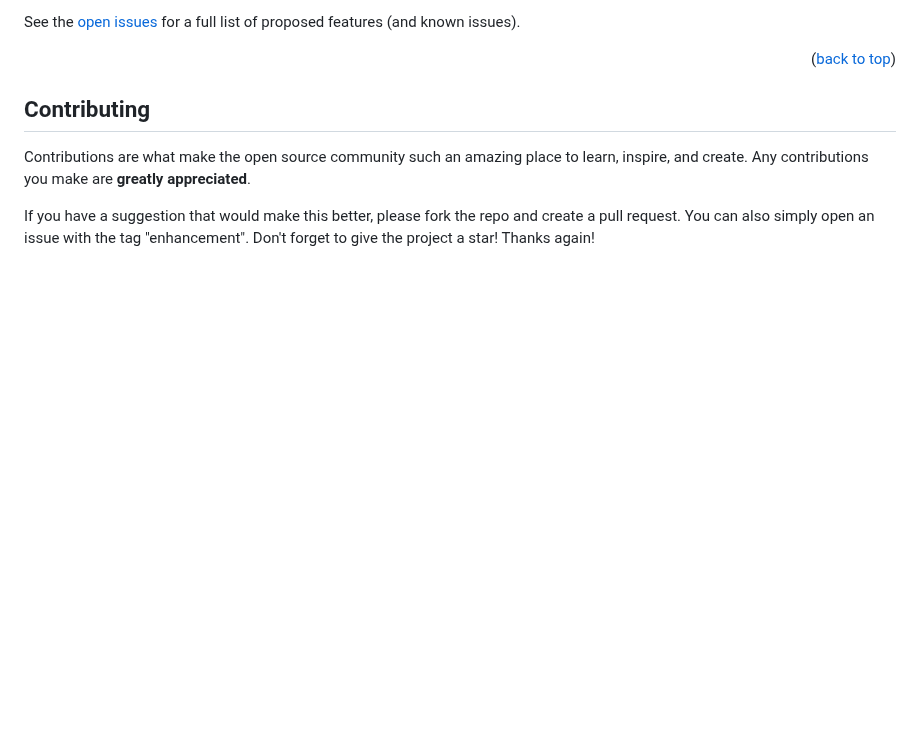
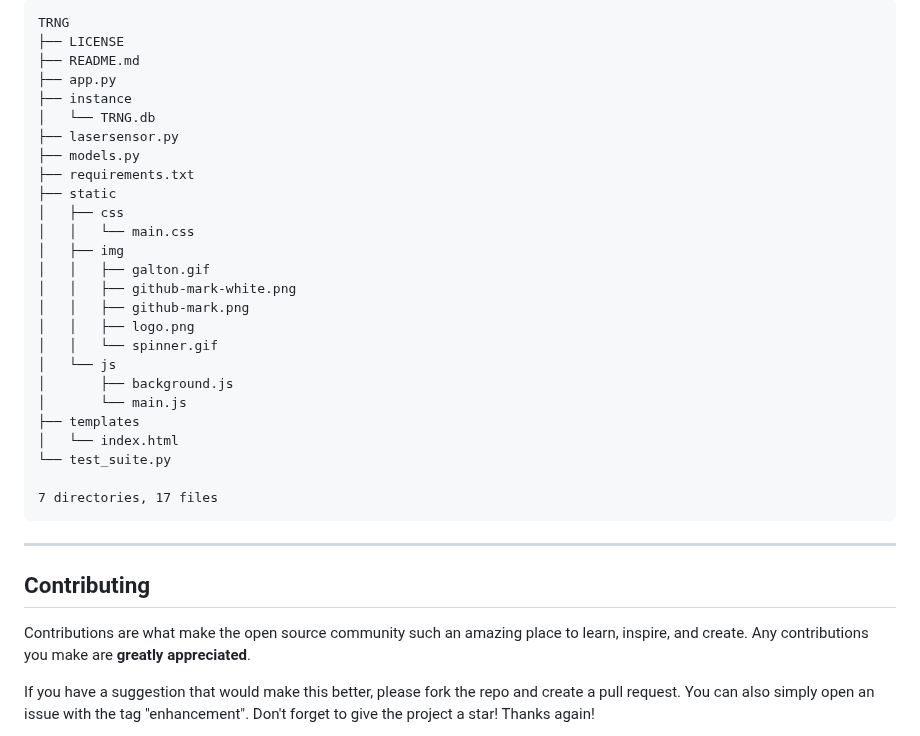
Before and after one commit to FabianMaas/TRNG, a Markdown page: README.md, the part around one of its changes. Rendered like a GitHub page; blank space fills up the shorter version.

````diff
--- a/README.md
+++ b/README.md
@@ -151,9 +155,33 @@ _For more examples, please refer to the [Documentation](https://example.com)_
 
-See the [open issues](https://github.com/github_username/repo_name/issues) for a full list of proposed features (and known issues).
+```text
+TRNG
+├── LICENSE
+├── README.md
+├── app.py
+├── instance
+│   └── TRNG.db
+├── lasersensor.py
+├── models.py
+├── requirements.txt
+├── static
+│   ├── css
+│   │   └── main.css
+│   ├── img
+│   │   ├── galton.gif
+│   │   ├── github-mark-white.png
+│   │   ├── github-mark.png
+│   │   ├── logo.png
+│   │   └── spinner.gif
+│   └── js
+│       ├── background.js
+│       └── main.js
+├── templates
+│   └── index.html
+└── test_suite.py
 
-<p align="right">(<a href="#readme-top">back to top</a>)</p>
-
-
+7 directories, 17 files
+```
+---
 
 <!-- CONTRIBUTING -->
 ## Contributing
````
Also changed, not shown: other parts of README.md (+17 -13 lines).
